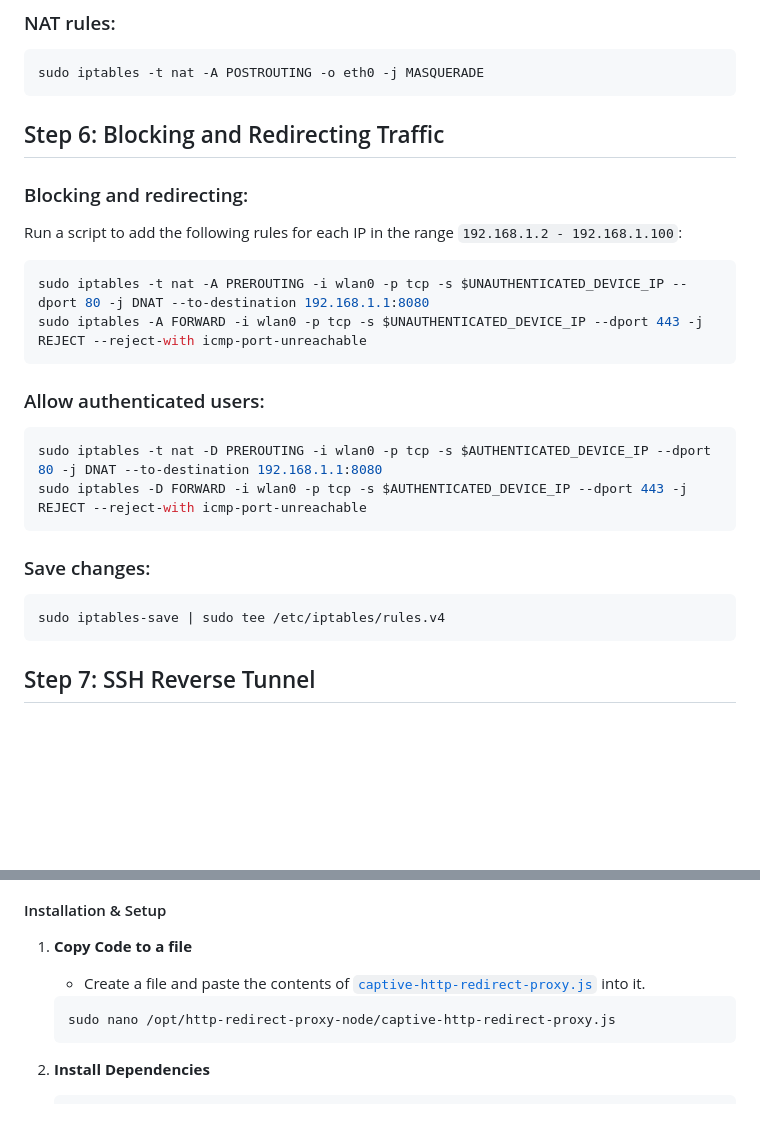
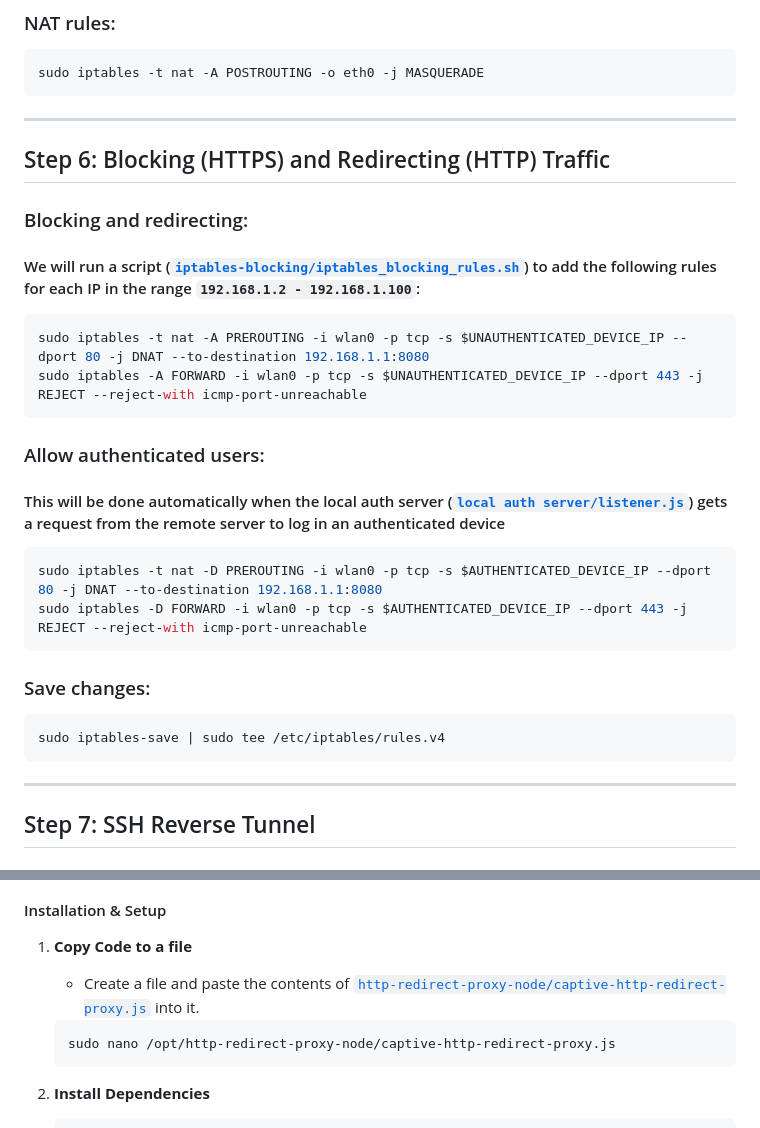
Before and after one commit to ganainy/raspberrypi-captive-portal, a Markdown page: rpi-setup.md, 2 parts joined by grey strips. Drawn GitHub-style; blank space fills up the shorter version.

````diff
--- a/rpi-setup.md
+++ b/rpi-setup.md
@@ -167,17 +169,18 @@ sudo iptables -A FORWARD -d <SERVER_IP>/32 -p tcp -m tcp --dport 443 -j ACCEPT
 ```bash
 sudo iptables -t nat -A POSTROUTING -o eth0 -j MASQUERADE
 ```
-
-## Step 6: Blocking and Redirecting Traffic
+---
+## Step 6: Blocking (HTTPS) and Redirecting (HTTP) Traffic
 
 ### Blocking and redirecting:
-Run a script to add the following rules for each IP in the range `192.168.1.2 - 192.168.1.100`:
+#### We will run a script ([`iptables-blocking/iptables_blocking_rules.sh`](https://github.com/ganainy/raspberrypi-captive-portal/blob/remote-captive/iptables-blocking/iptables_blocking_rules.sh)) to add the following rules for each IP in the range `192.168.1.2 - 192.168.1.100`:
 ```bash
 sudo iptables -t nat -A PREROUTING -i wlan0 -p tcp -s $UNAUTHENTICATED_DEVICE_IP --dport 80 -j DNAT --to-destination 192.168.1.1:8080
 sudo iptables -A FORWARD -i wlan0 -p tcp -s $UNAUTHENTICATED_DEVICE_IP --dport 443 -j REJECT --reject-with icmp-port-unreachable
 ```
 
 ### Allow authenticated users:
+#### This will be done automatically when the local auth server ([`local auth server/listener.js`](https://github.com/ganainy/raspberrypi-captive-portal/blob/remote-captive/local%20auth%20server/listener.js)) gets a request from the remote server to log in an authenticated device
 ```bash
 sudo iptables -t nat -D PREROUTING -i wlan0 -p tcp -s $AUTHENTICATED_DEVICE_IP --dport 80 -j DNAT --to-destination 192.168.1.1:8080
 sudo iptables -D FORWARD -i wlan0 -p tcp -s $AUTHENTICATED_DEVICE_IP --dport 443 -j REJECT --reject-with icmp-port-unreachable
@@ -187,7 +190,7 @@ sudo iptables -D FORWARD -i wlan0 -p tcp -s $AUTHENTICATED_DEVICE_IP --dport 443
 ```bash
 sudo iptables-save | sudo tee /etc/iptables/rules.v4
 ```
-
+---
 ## Step 7: SSH Reverse Tunnel
 
 ### Allow connections on port 4000:
@@ -280,7 +312,7 @@ A Node.js service that creates a proxy server to intercept HTTP requests and red
 #### Installation & Setup
 
 1. **Copy Code to a file**
-   - Create a file and paste the contents of [`captive-http-redirect-proxy.js`](../http-redirect-proxy-node/captive-http-redirect-proxy.js) into it.
+   - Create a file and paste the contents of [`http-redirect-proxy-node/captive-http-redirect-proxy.js`](https://github.com/ganainy/raspberrypi-captive-portal/blob/remote-captive/http-redirect-proxy-node/captive-http-redirect-proxy.js) into it.
 
    ```bash
    sudo nano /opt/http-redirect-proxy-node/captive-http-redirect-proxy.js
````
Also changed, not shown: other parts of rpi-setup.md (+46 -14 lines), remote-website/remote-server-setup.md (+47 -7 lines).
